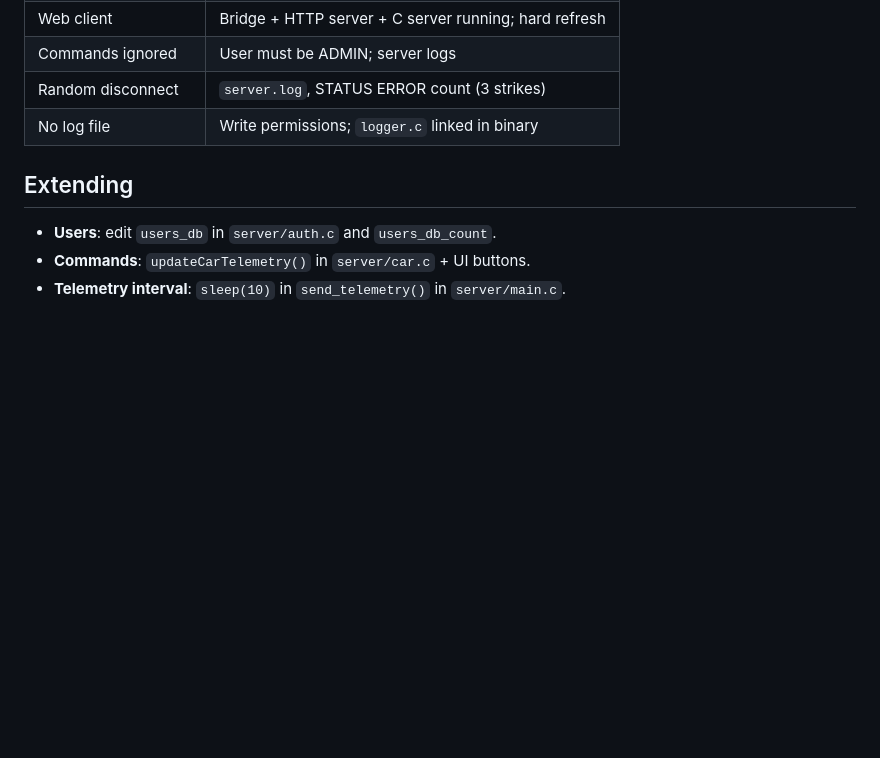
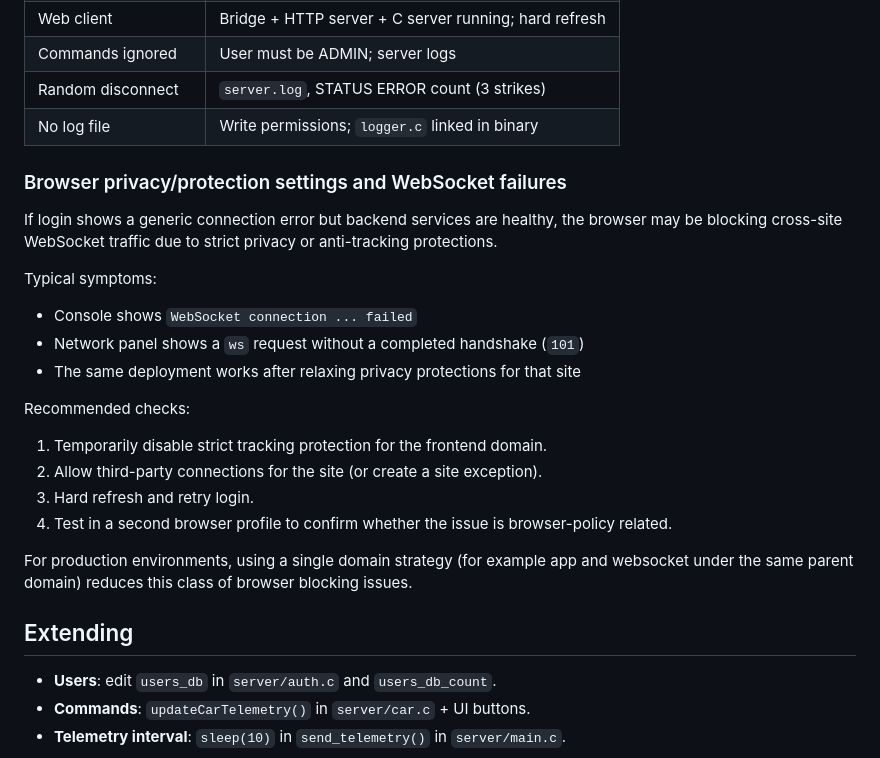
Before and after one commit to RiveroDeveloper/net-drive, a Markdown page: README.md, the part around one of its changes. GitHub-like rendering; blank space fills up the shorter version.

```diff
--- a/README.md
+++ b/README.md
@@ -226,6 +281,25 @@ netride/
 | Random disconnect | `server.log`, STATUS ERROR count (3 strikes) |
 | No log file | Write permissions; `logger.c` linked in binary |
 
+### Browser privacy/protection settings and WebSocket failures
+
+If login shows a generic connection error but backend services are healthy, the browser may be blocking cross-site WebSocket traffic due to strict privacy or anti-tracking protections.
+
+Typical symptoms:
+
+- Console shows `WebSocket connection ... failed`
+- Network panel shows a `ws` request without a completed handshake (`101`)
+- The same deployment works after relaxing privacy protections for that site
+
+Recommended checks:
+
+1. Temporarily disable strict tracking protection for the frontend domain.
+2. Allow third-party connections for the site (or create a site exception).
+3. Hard refresh and retry login.
+4. Test in a second browser profile to confirm whether the issue is browser-policy related.
+
+For production environments, using a single domain strategy (for example app and websocket under the same parent domain) reduces this class of browser blocking issues.
+
 ## Extending
 
 - **Users**: edit `users_db` in `server/auth.c` and `users_db_count`.
```
Also changed, not shown: other parts of README.md (+55 -0 lines).
